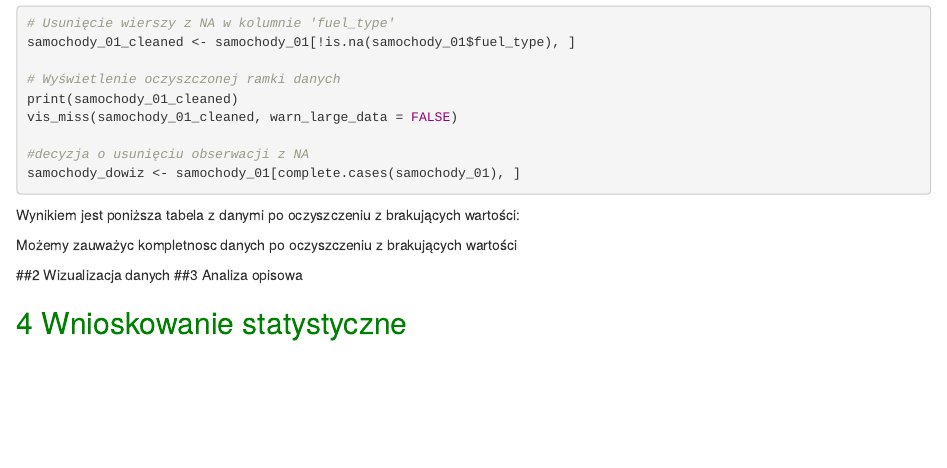
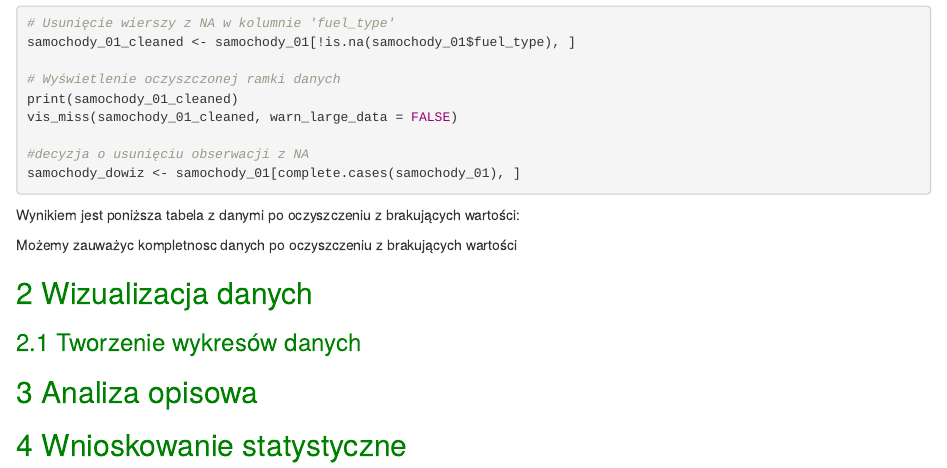
Before and after one commit to MocnyFull19/realgitsrepo, an R Markdown document (rmddoprojektu.Rmd): the page in a window 1100 px wide, from 2110 px down. Rendered offline with R 4.5, knitr and Pandoc, with nearby package versions; the code chunks are not run, so their results and figures are left out.

Commit message:
Wstawienie wykresu do markdown

````diff
--- a/rmddoprojektu.Rmd
+++ b/rmddoprojektu.Rmd
@@ -261,9 +261,14 @@ vis_miss(samochody_dowiz, warn_large_data = FALSE)
 
 Możemy zauważyc kompletnosc danych po oczyszczeniu z brakujących wartości
 
-##2 Wizualizacja danych ##3 Analiza opisowa
+## 2 Wizualizacja danych {style="color:green"}
 
-## [4 Wnioskowanie statystyczne]{style="color:green"}
+### 2.1 Tworzenie wykresów danych
+
+
+## 3 Analiza opisowa {style="color:green"}
+
+## 4 Wnioskowanie statystyczne{style="color:green"}
 
 ```{r, include=FALSE}
 library(ggstatsplot)
````
Also changed, not shown: 1 other file.
